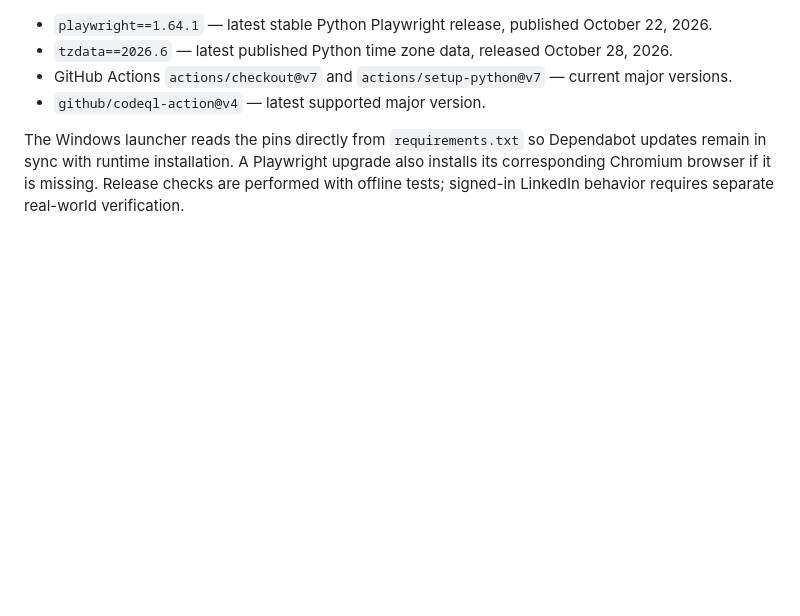
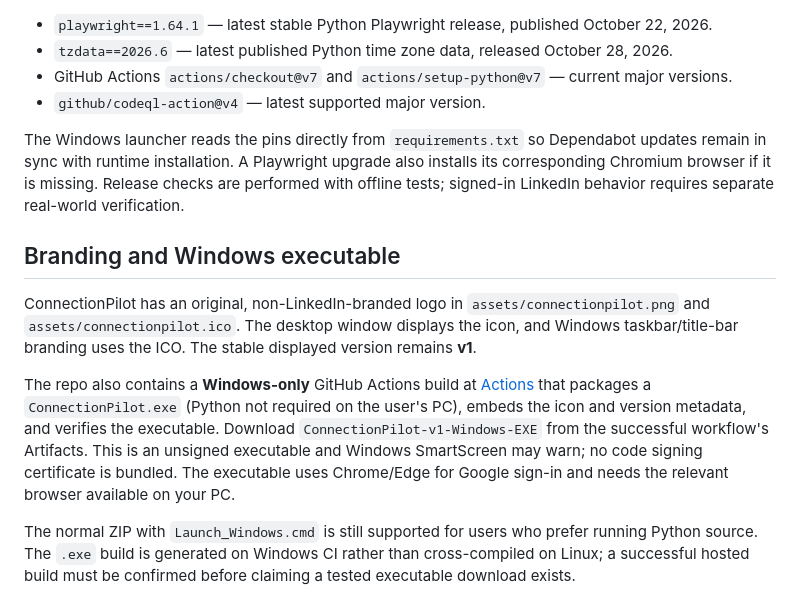
Before and after one commit to AntnyGamer/ConnectionPilot, a Markdown page: README.md, the part around the change. GitHub-like rendering; blank space fills up the shorter version.

```diff
--- a/README.md
+++ b/README.md
@@ -135,3 +135,24 @@ Dependabot updates remain in sync with runtime installation. A Playwright
 upgrade also installs its corresponding Chromium browser if it is missing.
 Release checks are performed with offline tests; signed-in LinkedIn behavior
 requires separate real-world verification.
+
+## Branding and Windows executable
+
+ConnectionPilot has an original, non-LinkedIn-branded logo in
+`assets/connectionpilot.png` and `assets/connectionpilot.ico`. The desktop
+window displays the icon, and Windows taskbar/title-bar branding uses the ICO.
+The stable displayed version remains **v1**.
+
+The repo also contains a **Windows-only** GitHub Actions build at
+[Actions](https://github.com/AntnyGamer/ConnectionPilot/actions/workflows/windows-build.yml)
+that packages a `ConnectionPilot.exe` (Python not required on the user's PC),
+embeds the icon and version metadata, and verifies the executable. Download
+`ConnectionPilot-v1-Windows-EXE` from the successful workflow's Artifacts.
+This is an unsigned executable and Windows SmartScreen may warn; no code
+signing certificate is bundled. The executable uses Chrome/Edge for Google
+sign-in and needs the relevant browser available on your PC.
+
+The normal ZIP with `Launch_Windows.cmd` is still supported for users
+who prefer running Python source. The `.exe` build is generated on Windows
+CI rather than cross-compiled on Linux; a successful hosted build must be
+confirmed before claiming a tested executable download exists.
```
Also changed, not shown: assets/connectionpilot.png (added), 8 other files.
